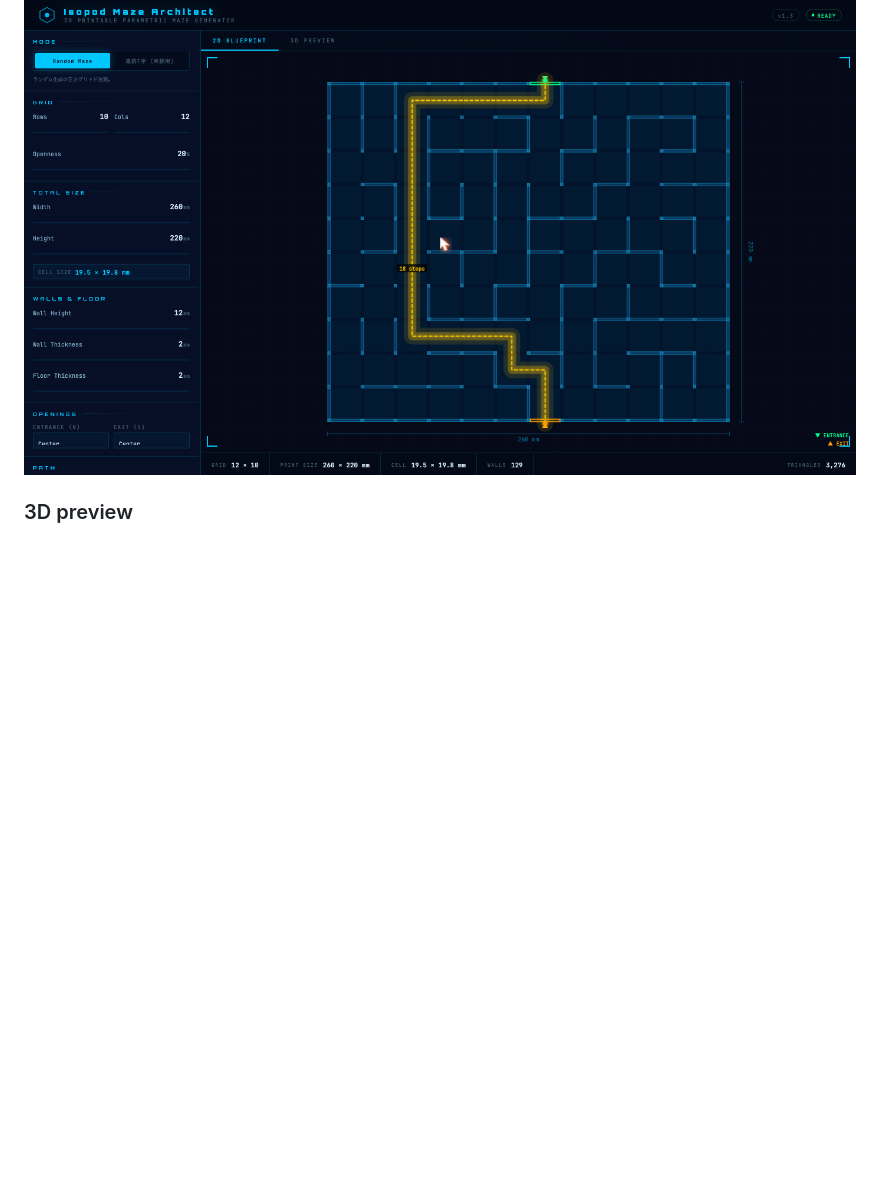
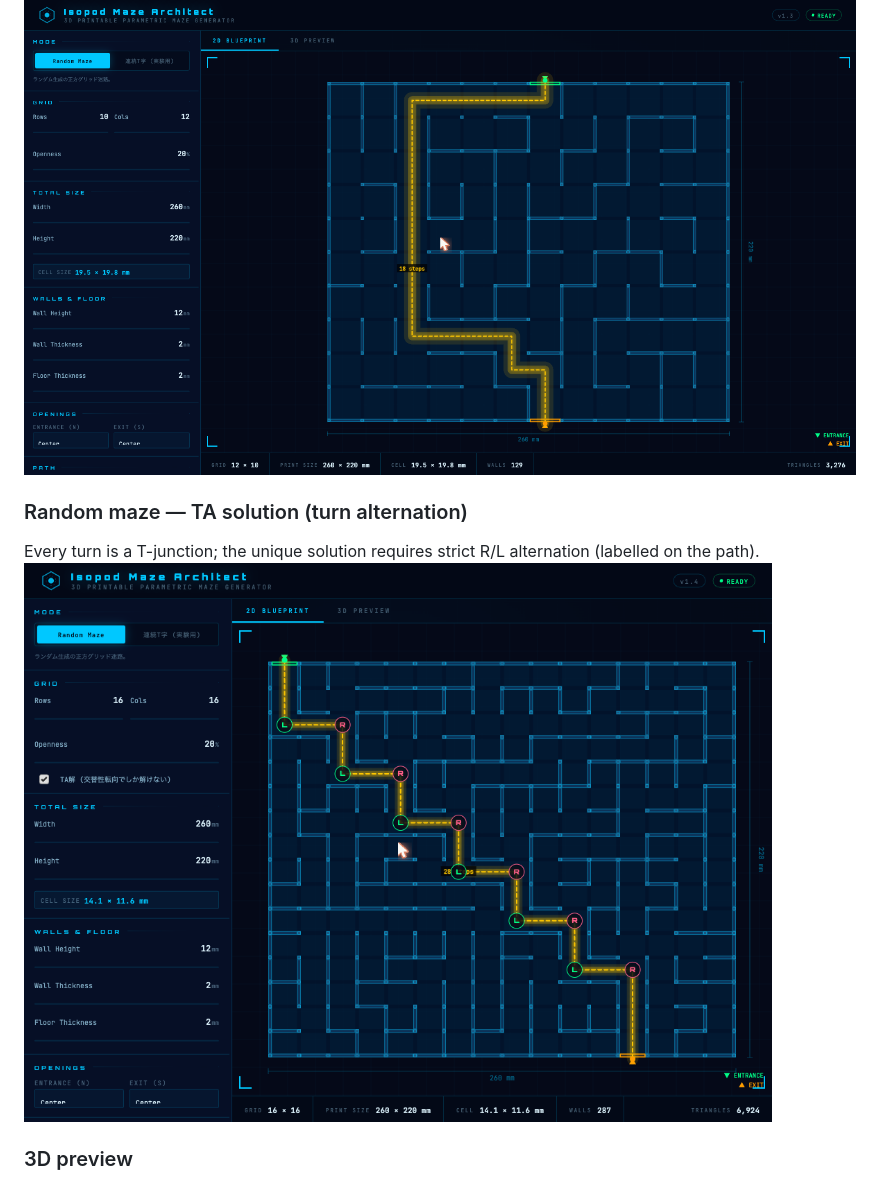
Before and after one commit to gyroid-eth/isopod-maze, a Markdown page: README.md, the part around the change. Drawn GitHub-style; pictures changed too: screenshots/ta-solution.png (added); blank space fills up the shorter version.

Commit message:
docs: add TA-solution screenshot
Co-Authored-By: Claude Opus 4.8 (1M context) <noreply@anthropic.com>

```diff
--- a/README.md
+++ b/README.md
@@ -13,6 +13,10 @@ A single-file, browser-based **parametric maze generator for 3D-printable isopod
 
 ### Random maze mode
 ![Random maze mode](screenshots/random-maze.png)
+
+### Random maze — TA solution (turn alternation)
+Every turn is a T-junction; the unique solution requires strict R/L alternation (labelled on the path).
+![TA solution](screenshots/ta-solution.png)
 
 ### 3D preview
 ![3D preview](screenshots/3d-preview.png)
```
